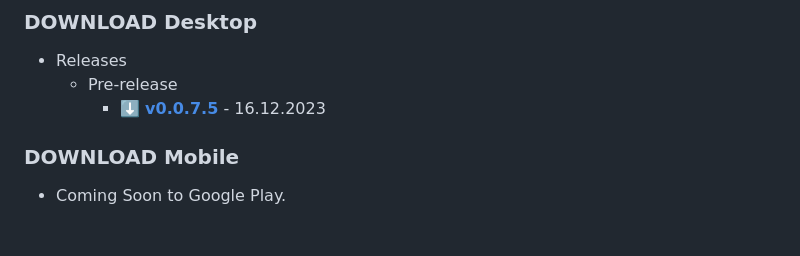
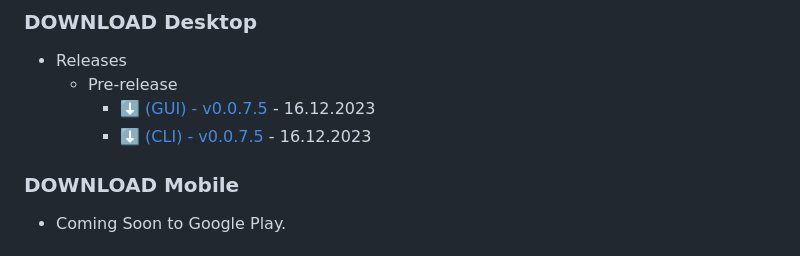
Before and after one commit to Helmssyss/SyncMagnet, a Markdown page: README.md, the part around the change. Rendered like a GitHub page.

```diff
--- a/README.md
+++ b/README.md
@@ -37,7 +37,8 @@ For Windows only
 ### **DOWNLOAD** Desktop
 -   Releases
       -   Pre-release
-          - ⬇️ **[v0.0.7.5](https://github.com/Helmssyss/SyncMagnet/releases/download/v0.0.7.5-alpha/Sync_Magnet_v0.0.7.5.zip)** - 16.12.2023
+          - ⬇️ [(GUI) - v0.0.7.5](https://github.com/Helmssyss/SyncMagnet/releases/download/v0.0.7.5-alpha/Sync_Magnet_v0.0.7.5.zip) - 16.12.2023
+          - ⬇️ [(CLI) - v0.0.7.5](https://github.com/Helmssyss/SyncMagnet/releases/download/v0.0.7.5-alpha/CLI.-.Sync_Magnet_v0.0.7.5.exe) - 16.12.2023
 
 ### **DOWNLOAD** Mobile
 -   Coming Soon to Google Play.
```
